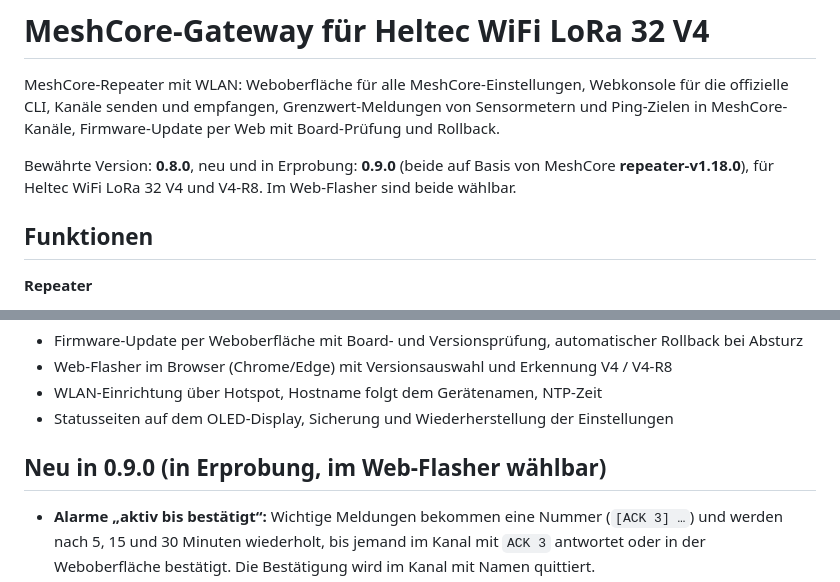
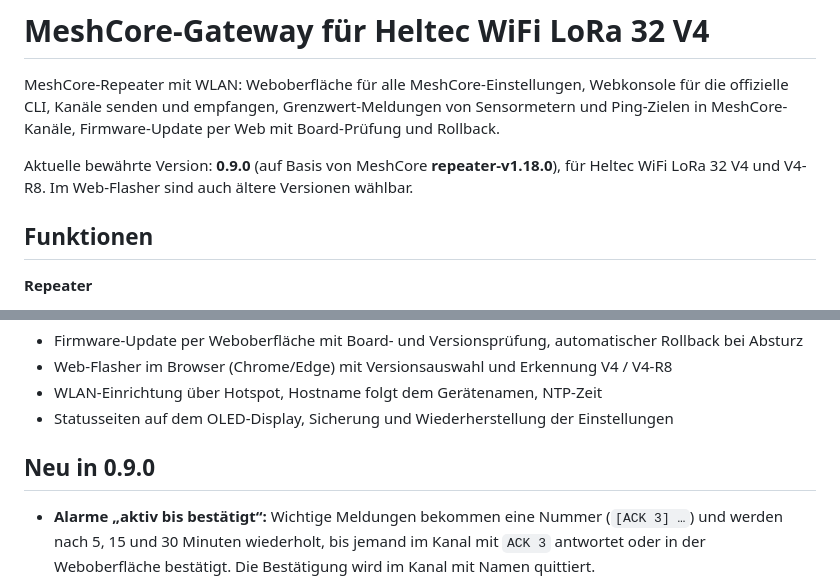
Before and after one commit to peterhagelhof7-cmd/esp-meshcore-gateway, a Markdown page: README.md, 2 parts joined by grey strips. Rendered like a GitHub page.

Commit message:
Promote 0.9.0: im Web-Flasher als bewährt (Default), README und Admin-Guide angepasst
22 h Echtbetrieb auf dem Test-Gateway ohne Absturz, Fehler oder Heap-Verlust.

Co-Authored-By: Claude Opus 5.5 <noreply@anthropic.com>

```diff
--- a/README.md
+++ b/README.md
@@ -4,8 +4,8 @@ MeshCore-Repeater mit WLAN: Weboberfläche für alle MeshCore-Einstellungen, Web
 offizielle CLI, Kanäle senden und empfangen, Grenzwert-Meldungen von Sensormetern und Ping-Zielen
 in MeshCore-Kanäle, Firmware-Update per Web mit Board-Prüfung und Rollback.
 
-Bewährte Version: **0.8.0**, neu und in Erprobung: **0.9.0** (beide auf Basis von MeshCore **repeater-v1.18.0**),
-für Heltec WiFi LoRa 32 V4 und V4-R8. Im Web-Flasher sind beide wählbar.
+Aktuelle bewährte Version: **0.9.0** (auf Basis von MeshCore **repeater-v1.18.0**),
+für Heltec WiFi LoRa 32 V4 und V4-R8. Im Web-Flasher sind auch ältere Versionen wählbar.
 
 ## Funktionen
 
@@ -31,7 +31,7 @@ für Heltec WiFi LoRa 32 V4 und V4-R8. Im Web-Flasher sind beide wählbar.
 - WLAN-Einrichtung über Hotspot, Hostname folgt dem Gerätenamen, NTP-Zeit
 - Statusseiten auf dem OLED-Display, Sicherung und Wiederherstellung der Einstellungen
 
-## Neu in 0.9.0 (in Erprobung, im Web-Flasher wählbar)
+## Neu in 0.9.0
 
 - **Alarme „aktiv bis bestätigt“:** Wichtige Meldungen bekommen eine Nummer (`[ACK 3] …`) und werden
   nach 5, 15 und 30 Minuten wiederholt, bis jemand im Kanal mit `ACK 3` antwortet oder in der
```
Also changed, not shown: docs/admin-guide.md (+2 -2 lines).
